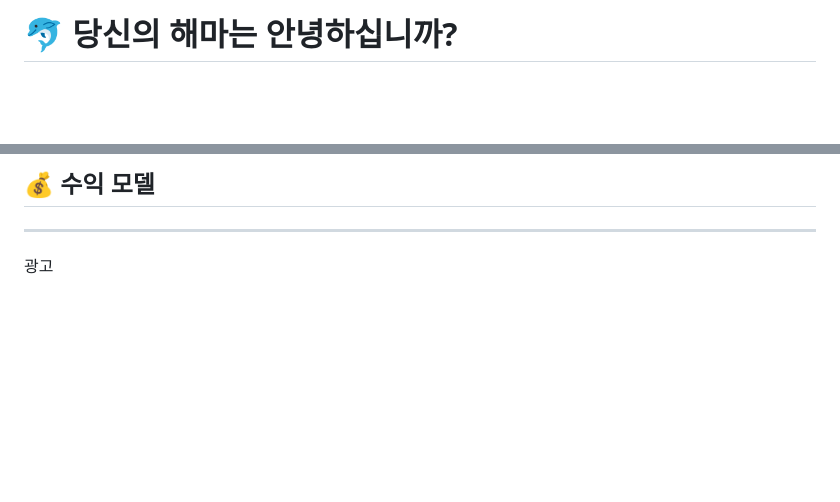
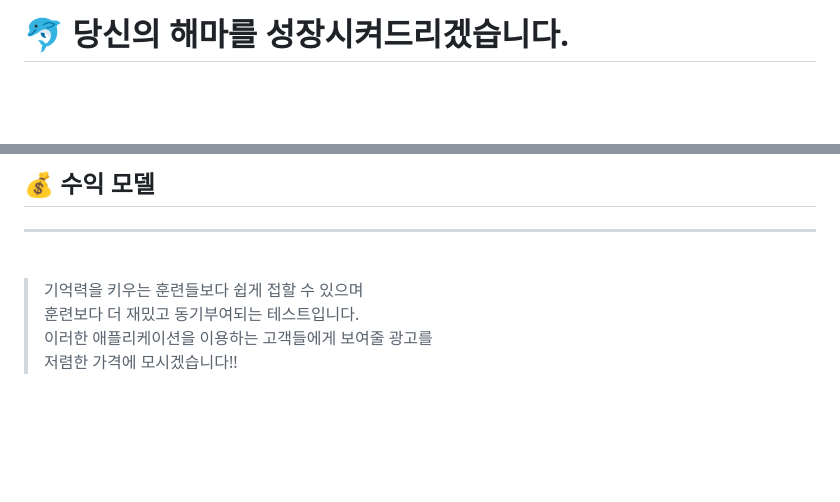
Before and after one commit to sharonita610/memory-game, a Markdown page: docs/README.md, 2 parts joined by grey strips. GitHub-like rendering; blank space fills up the shorter version.

```diff
--- a/src/docs/README.md
+++ b/docs/README.md
@@ -1,4 +1,4 @@
-# 🐬 당신의 해마는 안녕하십니까?
+# 🐬 당신의 해마를 성장시켜드리겠습니다.
 
 <br>
 <br>
@@ -107,7 +117,12 @@
 
 ## 💰 수익 모델
 ---
-광고
+<br>
+
+> 기억력을 키우는 훈련들보다 쉽게 접할 수 있으며
+> 훈련보다 더 재밌고 동기부여되는 테스트입니다.
+> 이러한 애플리케이션을 이용하는 고객들에게 보여줄 광고를
+> 저렴한 가격에 모시겠습니다!!
 
 <br>
 <br>
```
Also changed, not shown: other parts of docs/README.md (+13 -3 lines).
